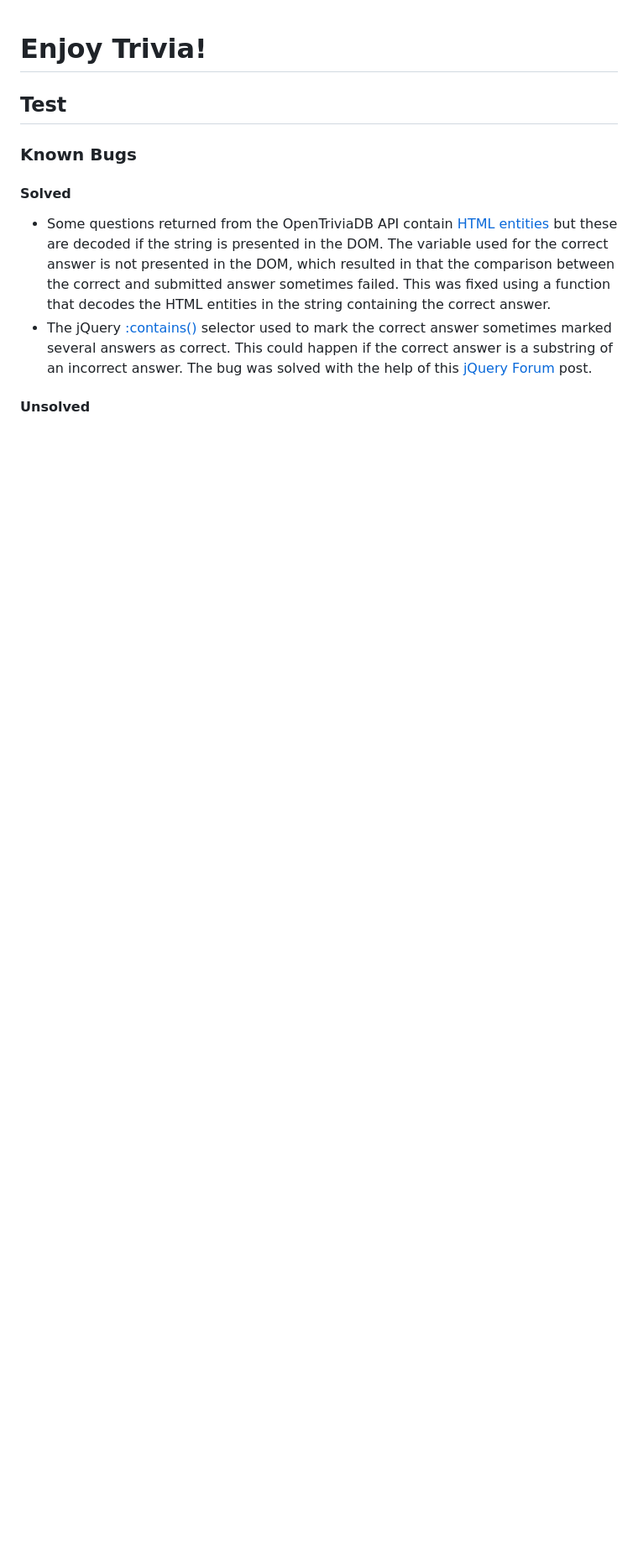
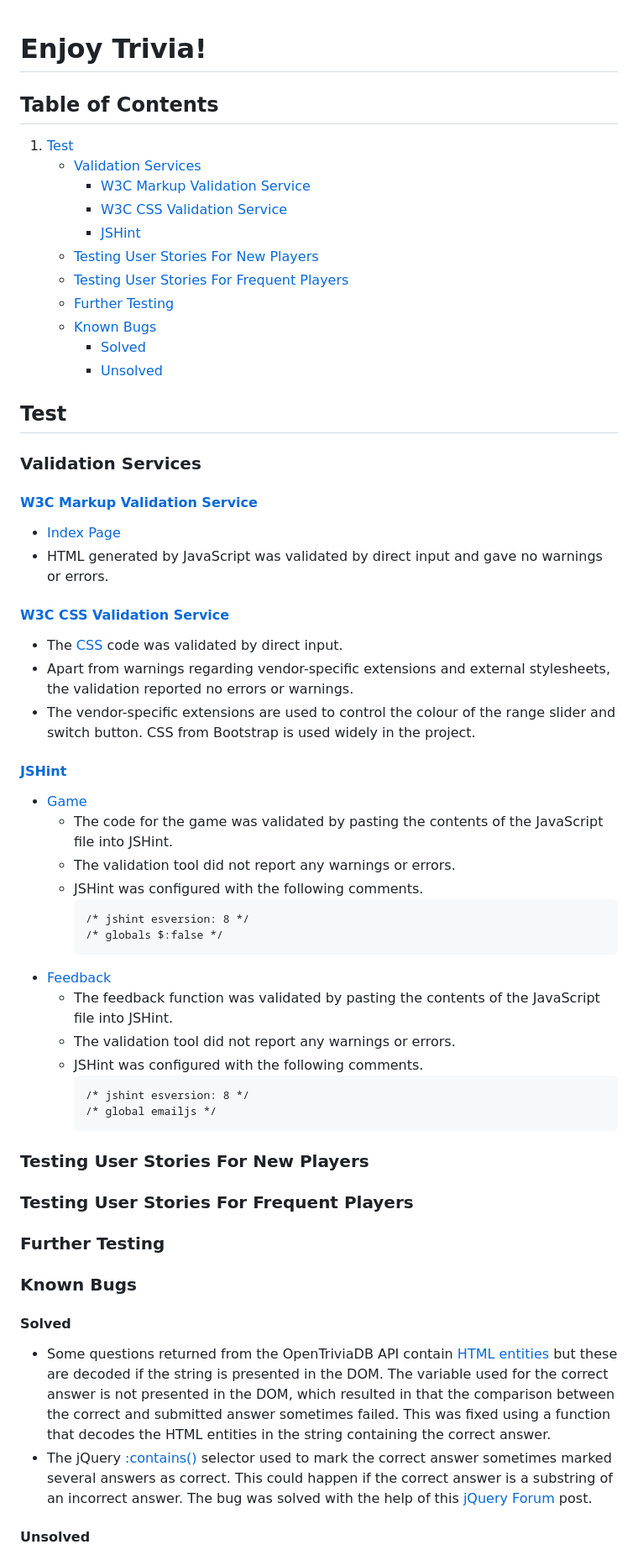
Before and after one commit to mangez84/enjoytrivia, a Markdown page: TEST.md, the part around one of its changes. Shown at 84% size. Rendered like a GitHub page; blank space fills up the shorter version.

````diff
--- a/TEST.md
+++ b/TEST.md
@@ -1,6 +1,58 @@
 # Enjoy Trivia!
 
+## Table of Contents
+
+1. [Test](#test)
+    - [Validation Services](#validation-services)
+        - [W3C Markup Validation Service](#w3c-markup-validation-service)
+        - [W3C CSS Validation Service](#w3c-css-validation-service)
+        - [JSHint](#jshint)
+    - [Testing User Stories For New Players](#testing-user-stories-for-new-players)
+    - [Testing User Stories For Frequent Players](#testing-user-stories-for-frequent-players)
+    - [Further Testing](#further-testing)
+    - [Known Bugs](#known-bugs)
+        - [Solved](#solved)
+        - [Unsolved](#unsolved)
+
 ## Test
+
+### Validation Services
+
+#### [W3C Markup Validation Service](https://validator.w3.org/)
+
+- [Index Page](https://validator.w3.org/nu/?doc=https%3A%2F%2Fmangez84.github.io%2Fenjoytrivia%2F)
+- HTML generated by JavaScript was validated by direct input and gave no warnings or errors.
+
+#### [W3C CSS Validation Service](https://jigsaw.w3.org/css-validator/)
+
+- The [CSS](assets/css/style.css) code was validated by direct input.
+- Apart from warnings regarding vendor-specific extensions and external stylesheets, the validation reported no errors or warnings.
+- The vendor-specific extensions are used to control the colour of the range slider and switch button. CSS from Bootstrap is used widely in the project.
+
+#### [JSHint](https://jshint.com/)
+
+- [Game](assets/js/enjoytrivia-game.js)
+    - The code for the game was validated by pasting the contents of the JavaScript file into JSHint.
+    - The validation tool did not report any warnings or errors.
+    - JSHint was configured with the following comments.
+        ```
+        /* jshint esversion: 8 */
+        /* globals $:false */
+        ```
+- [Feedback](assets/js/enjoytrivia-feedback.js)
+    - The feedback function was validated by pasting the contents of the JavaScript file into JSHint.
+    - The validation tool did not report any warnings or errors.
+    - JSHint was configured with the following comments.
+        ```
+        /* jshint esversion: 8 */
+        /* global emailjs */
+        ```
+
+### Testing User Stories For New Players
+
+### Testing User Stories For Frequent Players
+
+### Further Testing
 
 ### Known Bugs
 
````
Also changed, not shown: other parts of TEST.md (+5 -1 lines), README.md (+12 -7 lines), assets/images/enjoytrivia.png (added), assets/images/iphone.jpg (added), 3 other files.
